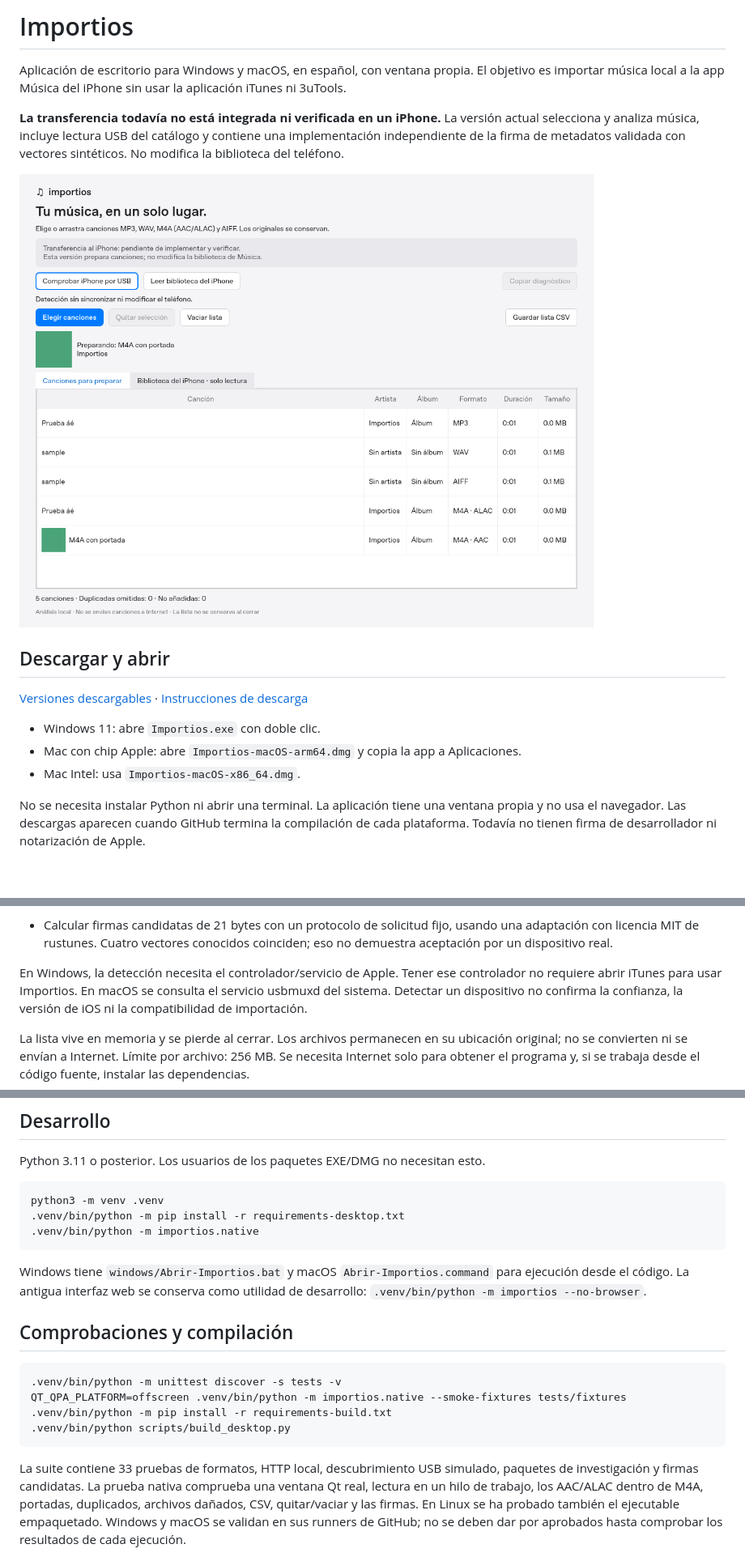
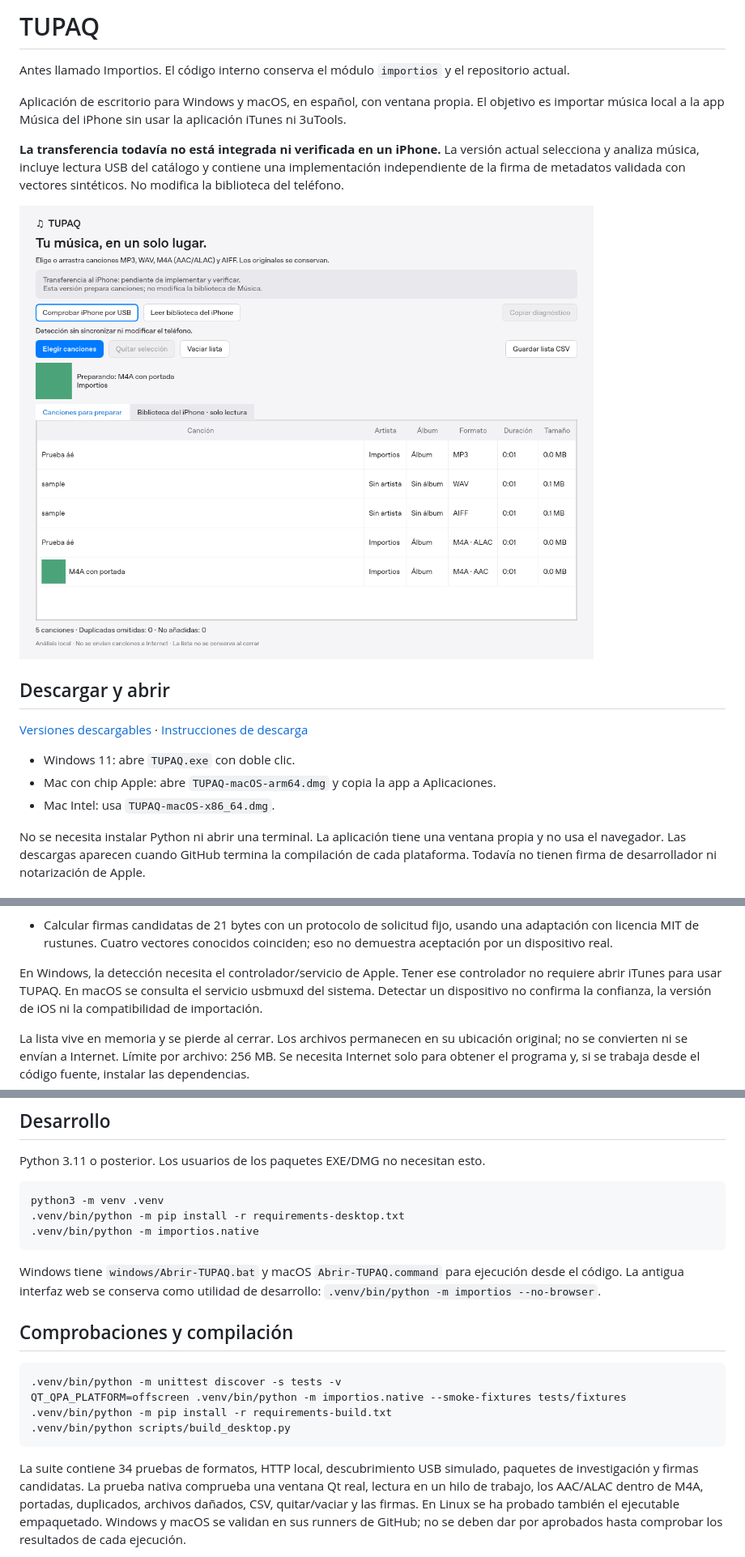
Before and after one commit to SRJW/TUPAQ, a Markdown page: README.md, 3 parts joined by grey strips. Shown at 81% size. Rendered like a GitHub page; pictures changed too: docs/interfaz-nativa.png; blank space fills up the shorter version.

Commit message:
Fix duplicate lockdown session validation and rename desktop app to TUPAQ

````diff
--- a/README.md
+++ b/README.md
@@ -1,4 +1,6 @@
-# Importios
+# TUPAQ
+
+Antes llamado Importios. El código interno conserva el módulo `importios` y el repositorio actual.
 
 Aplicación de escritorio para Windows y macOS, en español, con ventana propia.
 El objetivo es importar música local a la app Música del iPhone sin usar la
@@ -16,9 +18,9 @@ con vectores sintéticos. No modifica la biblioteca del teléfono.
 [Versiones descargables](https://github.com/SRJW/importios/releases) ·
 [Instrucciones de descarga](DESCARGAR.md)
 
-- Windows 11: abre `Importios.exe` con doble clic.
-- Mac con chip Apple: abre `Importios-macOS-arm64.dmg` y copia la app a Aplicaciones.
-- Mac Intel: usa `Importios-macOS-x86_64.dmg`.
+- Windows 11: abre `TUPAQ.exe` con doble clic.
+- Mac con chip Apple: abre `TUPAQ-macOS-arm64.dmg` y copia la app a Aplicaciones.
+- Mac Intel: usa `TUPAQ-macOS-x86_64.dmg`.
 
 No se necesita instalar Python ni abrir una terminal. La aplicación tiene una
 ventana propia y no usa el navegador. Las descargas aparecen cuando GitHub
@@ -48,7 +50,7 @@ notarización de Apple.
   coinciden; eso no demuestra aceptación por un dispositivo real.
 
 En Windows, la detección necesita el controlador/servicio de Apple. Tener ese
-controlador no requiere abrir iTunes para usar Importios. En macOS se consulta
+controlador no requiere abrir iTunes para usar TUPAQ. En macOS se consulta
 el servicio usbmuxd del sistema. Detectar un dispositivo no confirma la confianza,
 la versión de iOS ni la compatibilidad de importación.
 
@@ -80,7 +82,7 @@ python3 -m venv .venv
 .venv/bin/python -m importios.native
 ```
 
-Windows tiene `windows/Abrir-Importios.bat` y macOS `Abrir-Importios.command`
+Windows tiene `windows/Abrir-TUPAQ.bat` y macOS `Abrir-TUPAQ.command`
 para ejecución desde el código. La antigua interfaz web se conserva como utilidad
 de desarrollo: `.venv/bin/python -m importios --no-browser`.
 
@@ -93,7 +95,7 @@ QT_QPA_PLATFORM=offscreen .venv/bin/python -m importios.native --smoke-fixtures
 .venv/bin/python scripts/build_desktop.py
 ```
 
-La suite contiene 33 pruebas de formatos, HTTP local, descubrimiento USB simulado,
+La suite contiene 34 pruebas de formatos, HTTP local, descubrimiento USB simulado,
 paquetes de investigación y firmas candidatas. La prueba nativa comprueba una
 ventana Qt real, lectura en un hilo de trabajo, los AAC/ALAC dentro de M4A, portadas, duplicados,
 archivos dañados, CSV, quitar/vaciar y las firmas. En Linux se ha probado también
````
Also changed, not shown: other parts of README.md (+1 -1 lines), DESCARGAR.md (+8 -8 lines), docs/LECTURA-BIBLIOTECA.md (+9 -3 lines), 11 other files.
